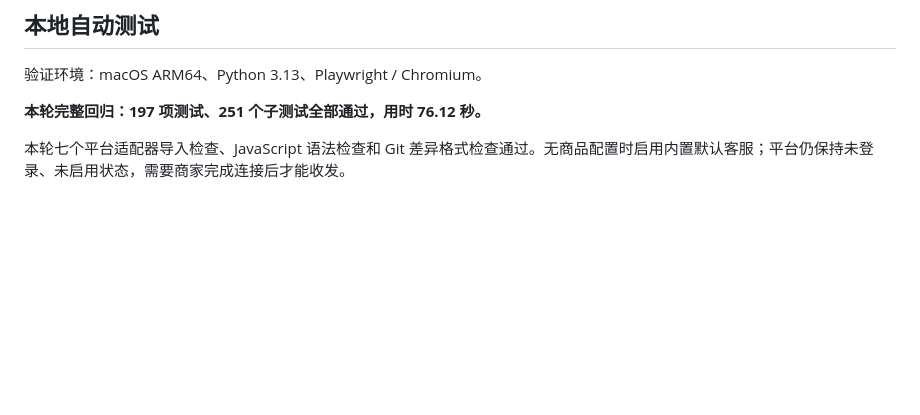
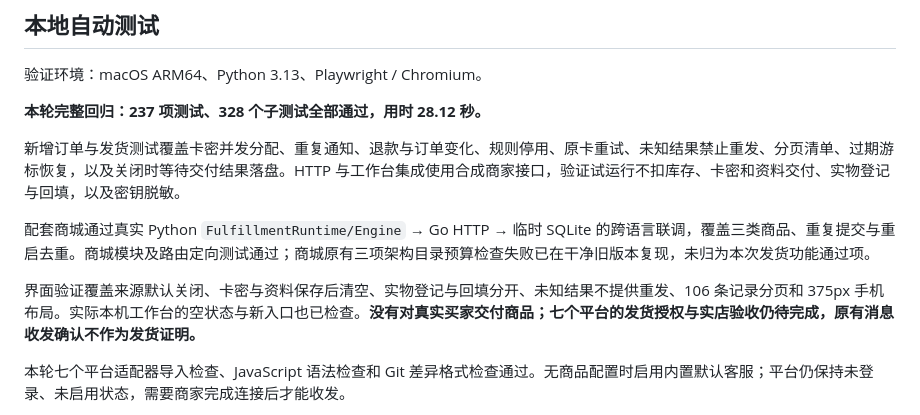
Before and after one commit to yelinyuan798-commits/UniversalECommerceBot, a Markdown page: docs/TEST_REPORT.md, the part around the change. Drawn GitHub-style; blank space fills up the shorter version.

Commit message:
docs: record fulfillment integration test evidence [skip ci]
Updated test report with new test counts and details.

```diff
--- a/docs/TEST_REPORT.md
+++ b/docs/TEST_REPORT.md
@@ -27,7 +27,13 @@
 
 验证环境：macOS ARM64、Python 3.13、Playwright / Chromium。
 
-**本轮完整回归：197 项测试、251 个子测试全部通过，用时 76.12 秒。**
+**本轮完整回归：237 项测试、328 个子测试全部通过，用时 28.12 秒。**
+
+新增订单与发货测试覆盖卡密并发分配、重复通知、退款与订单变化、规则停用、原卡重试、未知结果禁止重发、分页清单、过期游标恢复，以及关闭时等待交付结果落盘。HTTP 与工作台集成使用合成商家接口，验证试运行不扣库存、卡密和资料交付、实物登记与回填，以及密钥脱敏。
+
+配套商城通过真实 Python `FulfillmentRuntime/Engine` → Go HTTP → 临时 SQLite 的跨语言联调，覆盖三类商品、重复提交与重启去重。商城模块及路由定向测试通过；商城原有三项架构目录预算检查失败已在干净旧版本复现，未归为本次发货功能通过项。
+
+界面验证覆盖来源默认关闭、卡密与资料保存后清空、实物登记与回填分开、未知结果不提供重发、106 条记录分页和 375px 手机布局。实际本机工作台的空状态与新入口也已检查。**没有对真实买家交付商品；七个平台的发货授权与实店验收仍待完成，原有消息收发确认不作为发货证明。**
 
 本轮七个平台适配器导入检查、JavaScript 语法检查和 Git 差异格式检查通过。无商品配置时启用内置默认客服；平台仍保持未登录、未启用状态，需要商家完成连接后才能收发。
 
```
